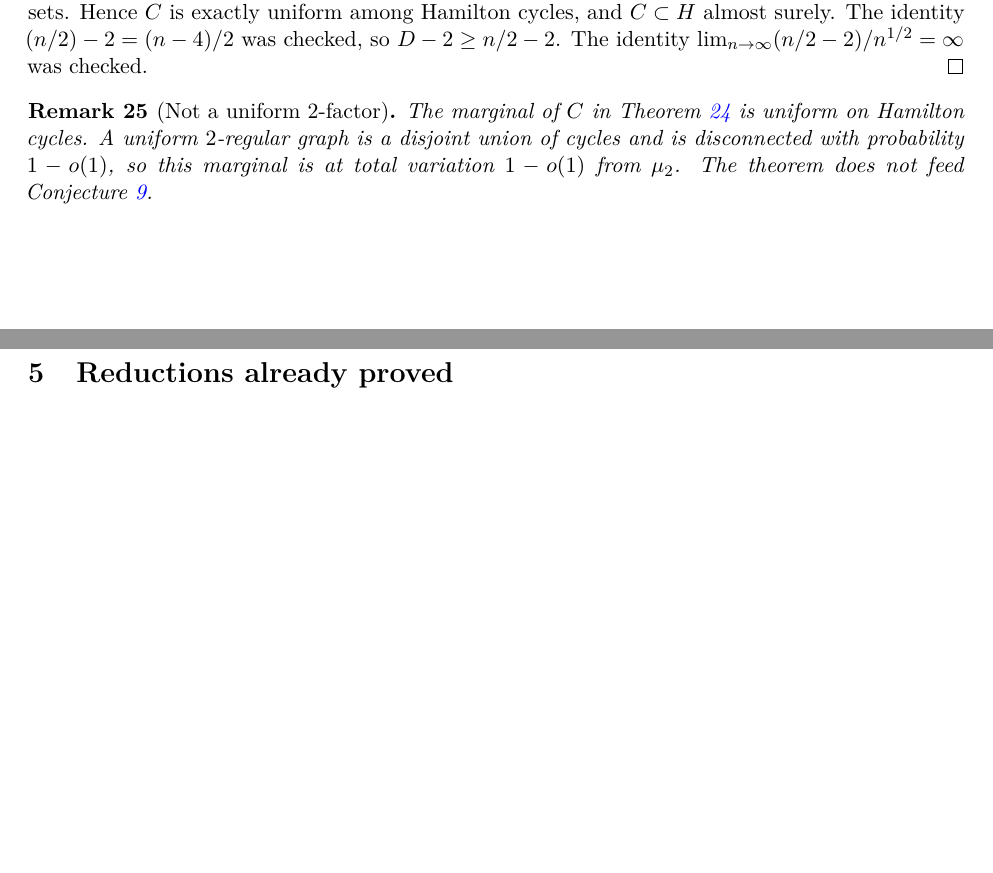
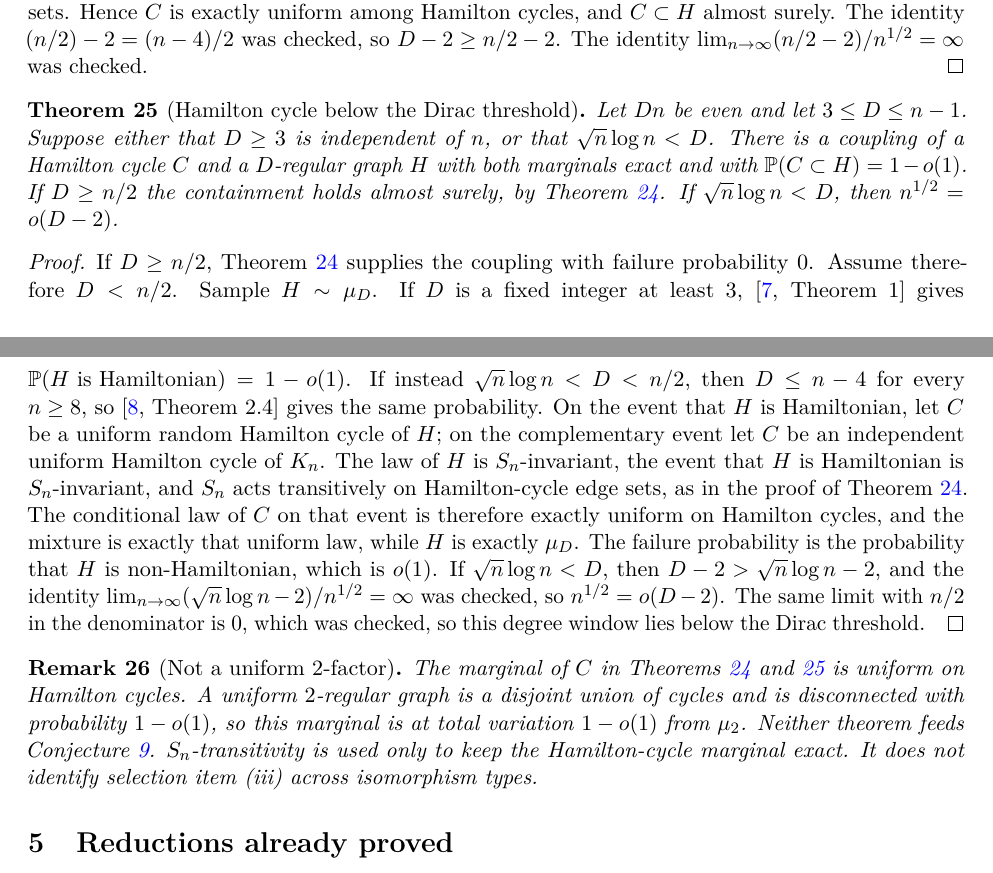
Before and after one commit to AgenticOp-io/regular-plus-one-monotonicity, a LaTeX paper (v2/paper/main.tex): two parts of pages 7 and 8 of 25 before the commit and two parts of pages 7 and 8 of 26 after it, joined at a grey line, cut so that both start at the same text, the shorter picture padded with empty space. Compiled offline with pdfLaTeX.

Commit message:
Extend the uniform Hamilton-cycle coupling below the Dirac threshold.

```diff
--- a/v2/paper/main.tex
+++ b/v2/paper/main.tex
@@ -549,12 +552,48 @@ surely. The identity \((n/2)-2=(n-4)/2\) was checked, so \(D-2\ge n/2-2\). The
 identity \(\lim_{n\to\infty}(n/2-2)/n^{1/2}=\infty\) was checked.
 \end{proof}
 
+\begin{theorem}[Hamilton cycle below the Dirac threshold]
+\label{thm:long-hamilton-wide}
+Let \(Dn\) be even and let \(3\le D\le n-1\). Suppose either that \(D\ge 3\) is
+independent of \(n\), or that \(\sqrt{n}\log n<D\). There is a coupling of a
+Hamilton cycle \(C\) and a \(D\)-regular graph \(H\) with both marginals exact and
+with \(\PP(C\subset H)=1-o(1)\). If \(D\ge n/2\) the containment holds almost surely,
+by Theorem~\ref{thm:long-hamilton-dirac}. If \(\sqrt{n}\log n<D\), then
+\(n^{1/2}=o(D-2)\).
+\end{theorem}
+
+\begin{proof}
+If \(D\ge n/2\), Theorem~\ref{thm:long-hamilton-dirac} supplies the coupling with
+failure probability \(0\). Assume therefore \(D<n/2\).
+Sample \(H\sim\mu_D\). If \(D\) is a fixed integer at least \(3\),
+\cite[Theorem~1]{RW94} gives \(\PP(H\text{ is Hamiltonian})=1-o(1)\).
+If instead \(\sqrt{n}\log n<D<n/2\), then \(D\le n-4\) for every \(n\ge 8\), so
+\cite[Theorem~2.4]{KSVW01} gives the same probability.
+On the event that \(H\) is Hamiltonian, let \(C\) be a uniform random Hamilton cycle
+of \(H\); on the complementary event let \(C\) be an independent uniform Hamilton
+cycle of \(K_n\).
+The law of \(H\) is \(S_n\)-invariant, the event that \(H\) is Hamiltonian is
+\(S_n\)-invariant, and \(S_n\) acts transitively on Hamilton-cycle edge sets, as in
+the proof of Theorem~\ref{thm:long-hamilton-dirac}.
+The conditional law of \(C\) on that event is therefore exactly uniform on Hamilton
+cycles, and the mixture is exactly that uniform law, while \(H\) is exactly
+\(\mu_D\). The failure probability is the probability that \(H\) is non-Hamiltonian,
+which is \(o(1)\).
+If \(\sqrt{n}\log n<D\), then \(D-2>\sqrt{n}\log n-2\), and the identity
+\(\lim_{n\to\infty}(\sqrt{n}\log n-2)/n^{1/2}=\infty\) was checked, so
+\(n^{1/2}=o(D-2)\). The same limit with \(n/2\) in the denominator is \(0\), which
+was checked, so this degree window lies below the Dirac threshold.
+\end{proof}
+
 \begin{remark}[Not a uniform \(2\)-factor]
 \label{rem:hamilton-not-mu2}
-The marginal of \(C\) in Theorem~\ref{thm:long-hamilton-dirac} is uniform on Hamilton
-cycles. A uniform \(2\)-regular graph is a disjoint union of cycles and is
+The marginal of \(C\) in Theorems~\ref{thm:long-hamilton-dirac}
+and~\ref{thm:long-hamilton-wide} is uniform on Hamilton cycles.
+A uniform \(2\)-regular graph is a disjoint union of cycles and is
 disconnected with probability \(1-o(1)\), so this marginal is at total variation
-\(1-o(1)\) from \(\mu_2\). The theorem does not feed Conjecture~\ref{conj:long-step}.
+\(1-o(1)\) from \(\mu_2\). Neither theorem feeds Conjecture~\ref{conj:long-step}.
+\(S_n\)-transitivity is used only to keep the Hamilton-cycle marginal exact.
+It does not identify selection item (iii) across isomorphism types.
 \end{remark}
 
 \section{Reductions already proved}
```
Also changed, not shown: v2/notes/PROGRAM.md (+2 -1 lines), v2/notes/STATUS.md (+5 -0 lines), v2/notes/wolfram-checks.md (+10 -0 lines), v2/paper/main.tex (21 more changed lines).
